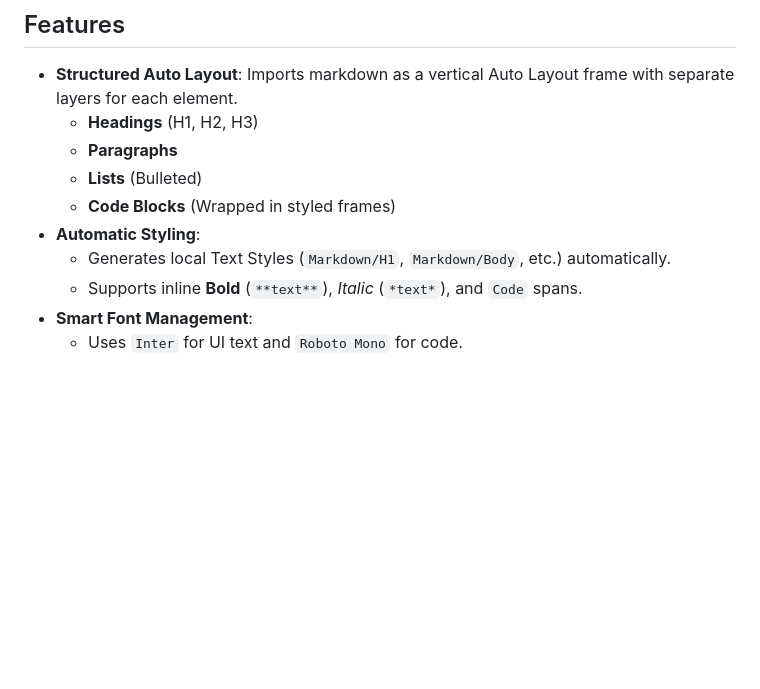
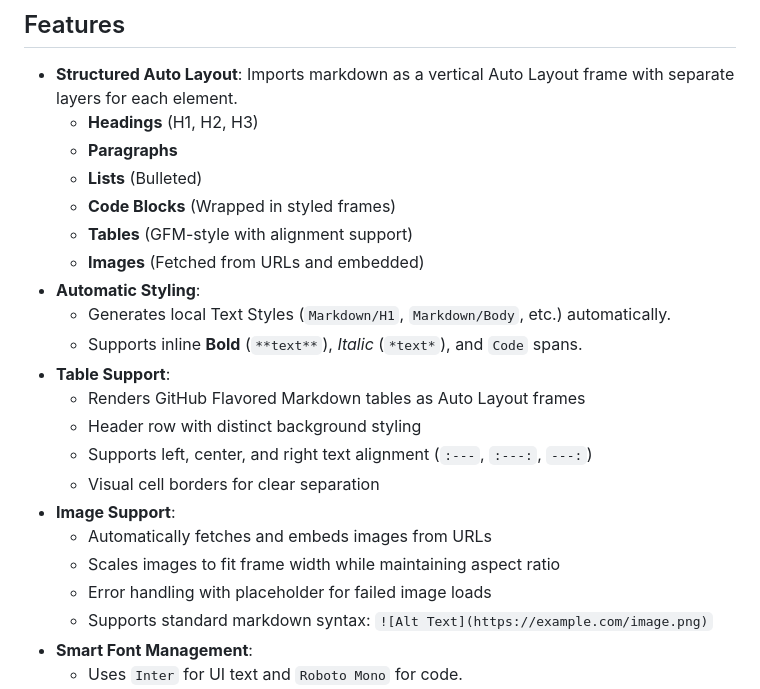
Before and after one commit to kocheck/MarkDown-For-What, a Markdown page: README.md, the part around the change. Rendered like a GitHub page; blank space fills up the shorter version.

Commit message:
Update README with table and image feature documentation
Co-authored-by: kocheck <7952000+kocheck@users.noreply.github.com>

```diff
--- a/README.md
+++ b/README.md
@@ -11,9 +11,21 @@
   - **Paragraphs**
   - **Lists** (Bulleted)
   - **Code Blocks** (Wrapped in styled frames)
+  - **Tables** (GFM-style with alignment support)
+  - **Images** (Fetched from URLs and embedded)
 - **Automatic Styling**:
   - Generates local Text Styles (`Markdown/H1`, `Markdown/Body`, etc.) automatically.
   - Supports inline **Bold** (`**text**`), *Italic* (`*text*`), and `Code` spans.
+- **Table Support**:
+  - Renders GitHub Flavored Markdown tables as Auto Layout frames
+  - Header row with distinct background styling
+  - Supports left, center, and right text alignment (`:---`, `:---:`, `---:`)
+  - Visual cell borders for clear separation
+- **Image Support**:
+  - Automatically fetches and embeds images from URLs
+  - Scales images to fit frame width while maintaining aspect ratio
+  - Error handling with placeholder for failed image loads
+  - Supports standard markdown syntax: `![Alt Text](https://example.com/image.png)`
 - **Smart Font Management**:
   - Uses `Inter` for UI text and `Roboto Mono` for code.
   - Handles font loading and fallbacks.
```
